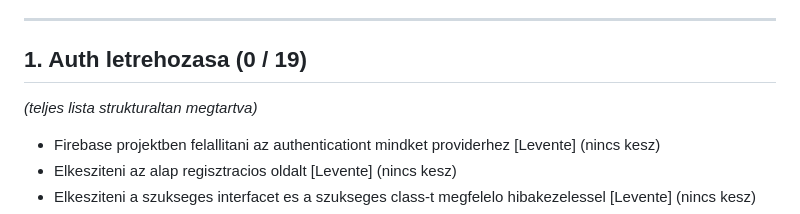
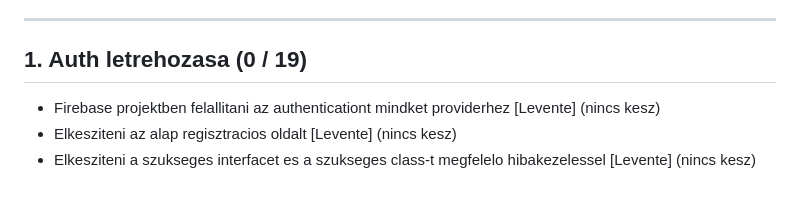
Before and after one commit to etnevelpriv/Keep-Up-With-Yourself, a Markdown page: README.md, the part around the change. GitHub-like rendering; blank space fills up the shorter version.

Commit message:
egy sor javitasa

```diff
--- a/README.md
+++ b/README.md
@@ -178,8 +178,6 @@ A korabbi feladatok oldalon a felhasznalo lathat statisztikakat a feladatairol:
 
 ## 1. Auth letrehozasa (0 / 19)
 
-*(teljes lista strukturaltan megtartva)*
-
 - Firebase projektben felallitani az authenticationt mindket providerhez [Levente] (nincs kesz)
 - Elkesziteni az alap regisztracios oldalt [Levente] (nincs kesz)
 - Elkesziteni a szukseges interfacet es a szukseges class-t megfelelo hibakezelessel [Levente] (nincs kesz)
```
